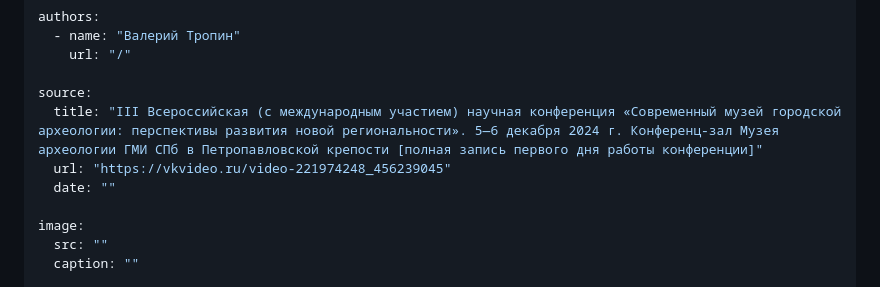
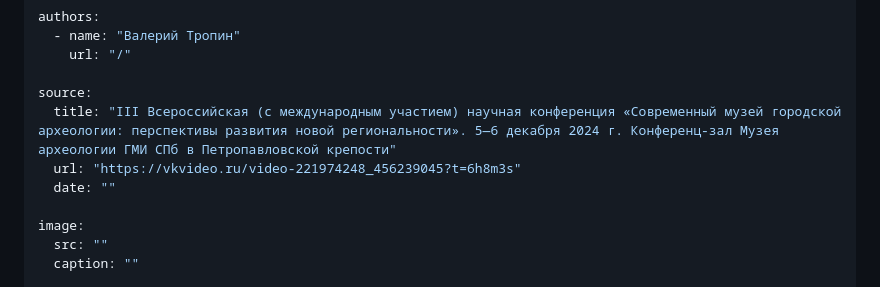
Before and after one commit to tropintropin/tropin, a Markdown page: src/research/2024-12-05-conference.md, the part around one of its changes. Drawn GitHub-style.

Commit message:
fix(research): fix f***g VK Video link

```diff
--- a/src/research/2024-12-05-conference.md
+++ b/src/research/2024-12-05-conference.md
@@ -15,8 +15,8 @@ authors:
     url: "/"
 
 source:
-  title: "III Всероссийская (с международным участием) научная конференция «Современный музей городской археологии: перспективы развития новой региональности». 5—6 декабря 2024 г. Конференц-зал Музея археологии ГМИ СПб в Петропавловской крепости [полная запись первого дня работы конференции]"
-  url: "https://vkvideo.ru/video-221974248_456239045"
+  title: "III Всероссийская (с международным участием) научная конференция «Современный музей городской археологии: перспективы развития новой региональности». 5—6 декабря 2024 г. Конференц-зал Музея археологии ГМИ СПб в Петропавловской крепости"
+  url: "https://vkvideo.ru/video-221974248_456239045?t=6h8m3s"
   date: ""
 
 image:
```
Also changed, not shown: other parts of src/research/2024-12-05-conference.md (+3 -1 lines).
